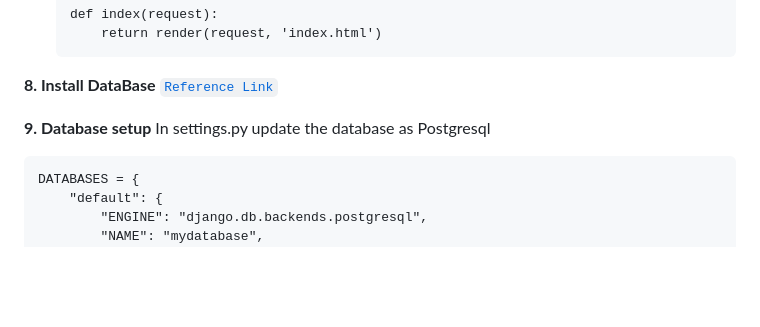
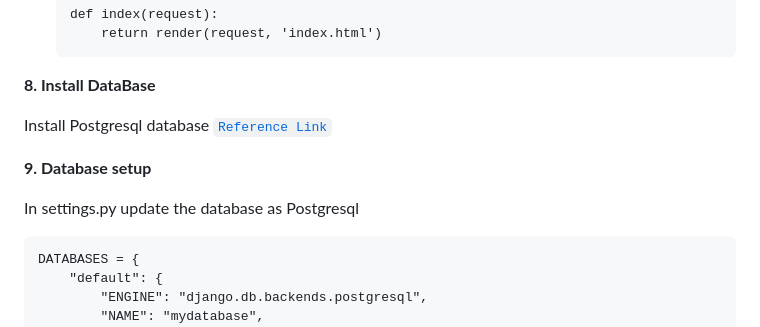
Before and after one commit to Salmankotakuth/Django_study, a Markdown page: README.md, the part around the change. Rendered like a GitHub page; blank space fills up the shorter version.

````diff
--- a/README.md
+++ b/README.md
@@ -152,9 +152,12 @@ And then you can run the server(127.0.0.1:8000) and you will get the desired out
 
 
 **8. Install DataBase**
+
+Install Postgresql database
 [`Reference Link`](https://docs.djangoproject.com/en/5.0/topics/install/#database-installation)
 
 **9. Database setup**
+
 In settings.py update the database as Postgresql
 ```
 DATABASES = {
````
